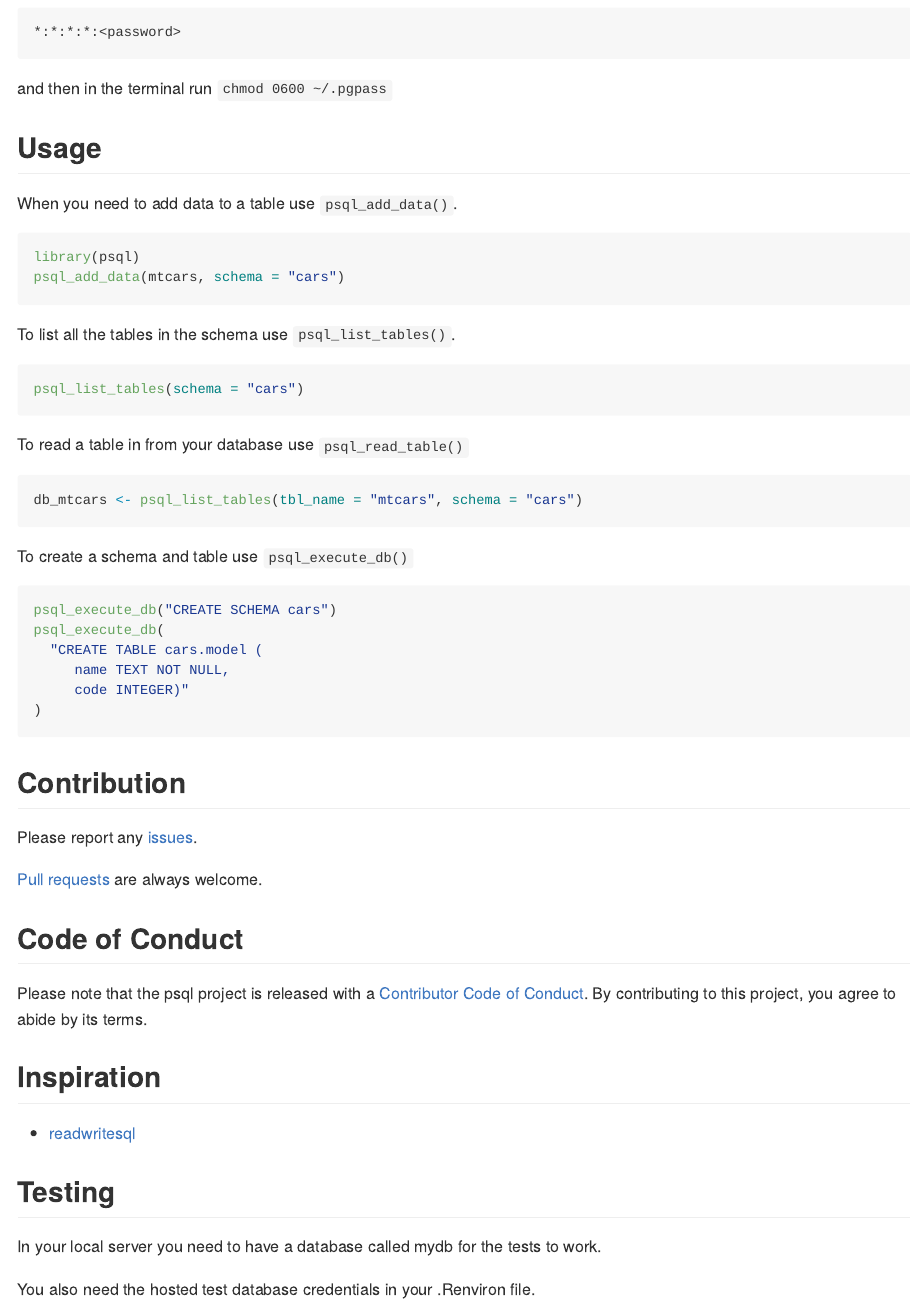
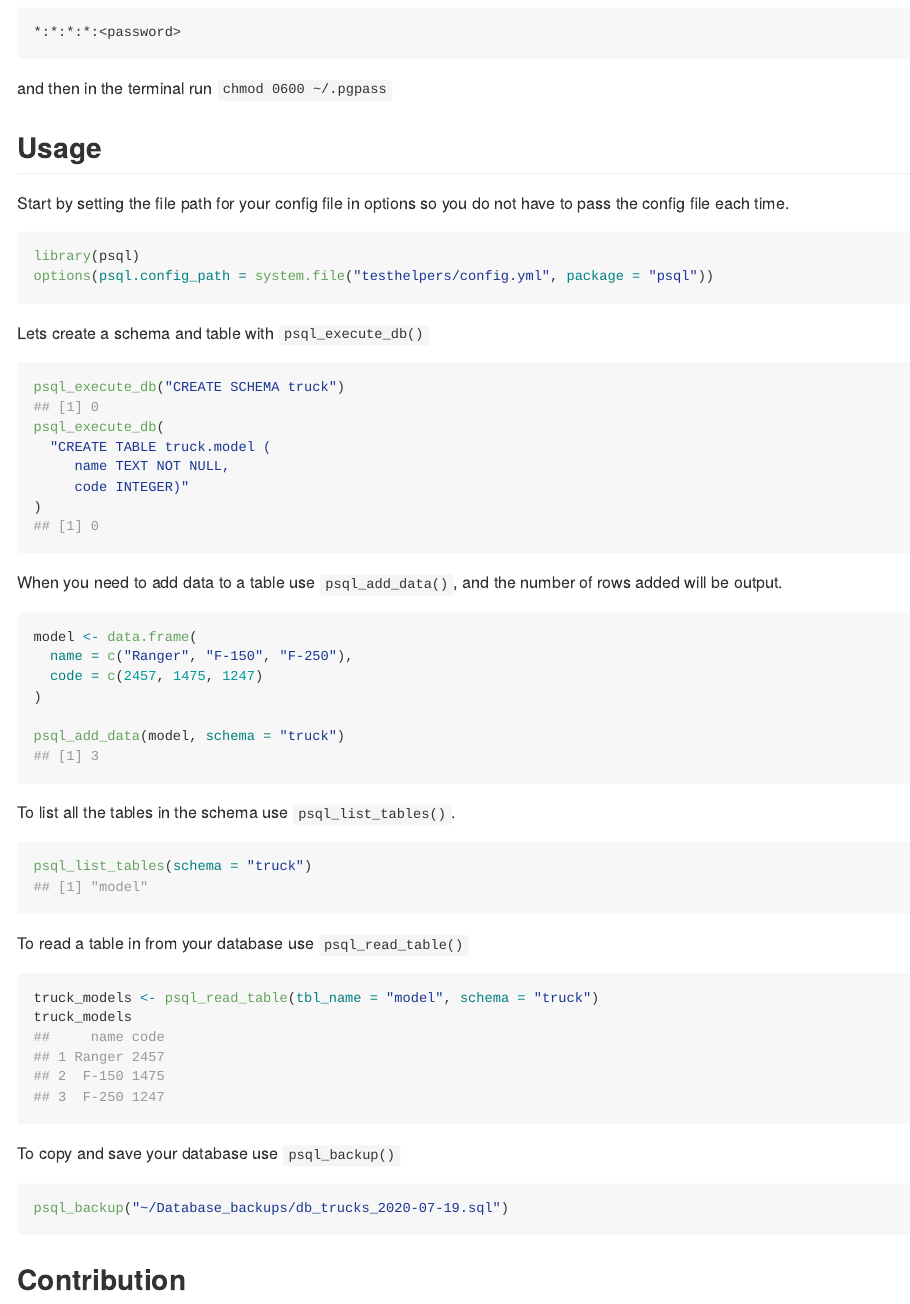
Before and after one commit to poissonconsulting/psql, an R Markdown document (README.Rmd): the page in a window 1100 px wide, from 1120 px down. The pictures show the output file README.md that the author committed with the source, drawn offline in the style of GitHub; badge pictures from the web are left out.

Commit message:
updating readmes

````diff
--- a/README.Rmd
+++ b/README.Rmd
@@ -60,34 +60,60 @@ and then in the terminal run `chmod 0600 ~/.pgpass`
 
 ## Usage
 
-When you need to add data to a table use `psql_add_data()`.
+Start by setting the file path for your config file in options so you do not have to pass the config file each time.
 
-``` {r, eval=FALSE}
+```{r, collapse=TRUE}
 library(psql)
-psql_add_data(mtcars, schema = "cars")
+options(psql.config_path = system.file("testhelpers/config.yml", package = "psql"))
+```
+
+Lets create a schema and table with `psql_execute_db()`
+
+```{r, collapse=TRUE}
+psql_execute_db("CREATE SCHEMA truck")
+psql_execute_db(
+  "CREATE TABLE truck.model (
+     name TEXT NOT NULL,
+     code INTEGER)"
+)
+```
+
+```{r, include=FALSE}
+withr::defer({
+  psql_execute_db("DROP TABLE truck.model")
+  psql_execute_db("DROP SCHEMA truck")
+
+})
+```
+
+When you need to add data to a table use `psql_add_data()`, and the number of rows added will be output.
+
+```{r, collapse=TRUE}
+model <- data.frame(
+  name = c("Ranger", "F-150", "F-250"),
+  code = c(2457, 1475, 1247)
+)
+
+psql_add_data(model, schema = "truck")
 ```
 
 To list all the tables in the schema use `psql_list_tables()`.
 
-``` {r, eval=FALSE}
-psql_list_tables(schema = "cars")
+```{r, collapse=TRUE}
+psql_list_tables(schema = "truck")
 ```
 
 To read a table in from your database use `psql_read_table()`
 
-``` {r, eval=FALSE}
-db_mtcars <- psql_list_tables(tbl_name = "mtcars", schema = "cars")
+```{r, collapse=TRUE}
+truck_models <- psql_read_table(tbl_name = "model", schema = "truck")
+truck_models
 ```
 
-To create a schema and table use `psql_execute_db()`
+To copy and save your database use `psql_backup()`
 
-``` {r, eval=FALSE}
-psql_execute_db("CREATE SCHEMA cars")
-psql_execute_db(
-  "CREATE TABLE cars.model (
-     name TEXT NOT NULL,
-     code INTEGER)"
-)
+```{r, eval=FALSE}
+psql_backup("~/Database_backups/db_trucks_2020-07-19.sql")
 ```
 
 ## Contribution
````
Also changed, not shown: README.md.
